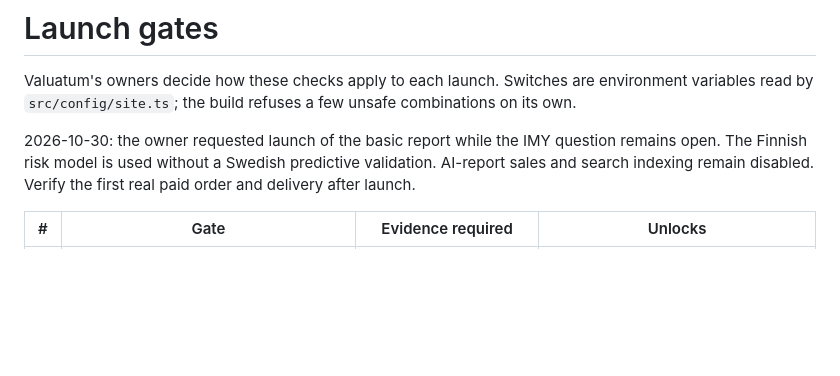
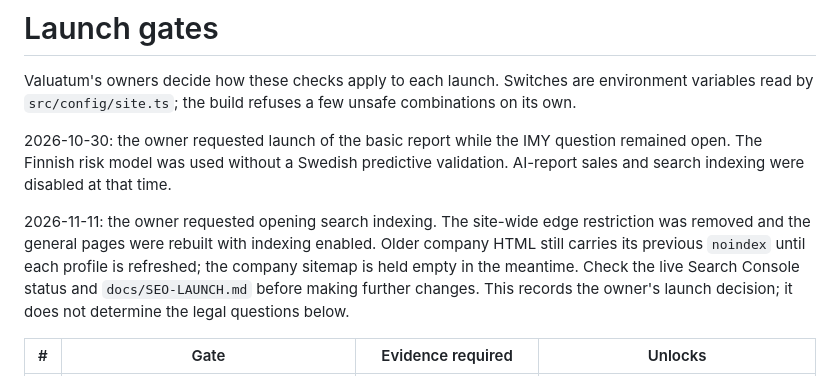
Before and after one commit to ValuatumOy/kreditrisker-se, a Markdown page: docs/LAUNCH-GATES.md, the part around the change. GitHub-like rendering; blank space fills up the shorter version.

Commit message:
Document the current indexing launch state

```diff
--- a/docs/LAUNCH-GATES.md
+++ b/docs/LAUNCH-GATES.md
@@ -2,7 +2,9 @@
 
 Valuatum's owners decide how these checks apply to each launch. Switches are environment variables read by `src/config/site.ts`; the build refuses a few unsafe combinations on its own.
 
-2026-10-30: the owner requested launch of the basic report while the IMY question remains open. The Finnish risk model is used without a Swedish predictive validation. AI-report sales and search indexing remain disabled. Verify the first real paid order and delivery after launch.
+2026-10-30: the owner requested launch of the basic report while the IMY question remained open. The Finnish risk model was used without a Swedish predictive validation. AI-report sales and search indexing were disabled at that time.
+
+2026-11-11: the owner requested opening search indexing. The site-wide edge restriction was removed and the general pages were rebuilt with indexing enabled. Older company HTML still carries its previous `noindex` until each profile is refreshed; the company sitemap is held empty in the meantime. Check the live Search Console status and `docs/SEO-LAUNCH.md` before making further changes. This records the owner's launch decision; it does not determine the legal questions below.
 
 | # | Gate | Evidence required | Unlocks |
 |---|---|---|---|
```
Also changed, not shown: docs/AWS-SETUP.md (+6 -4 lines).
